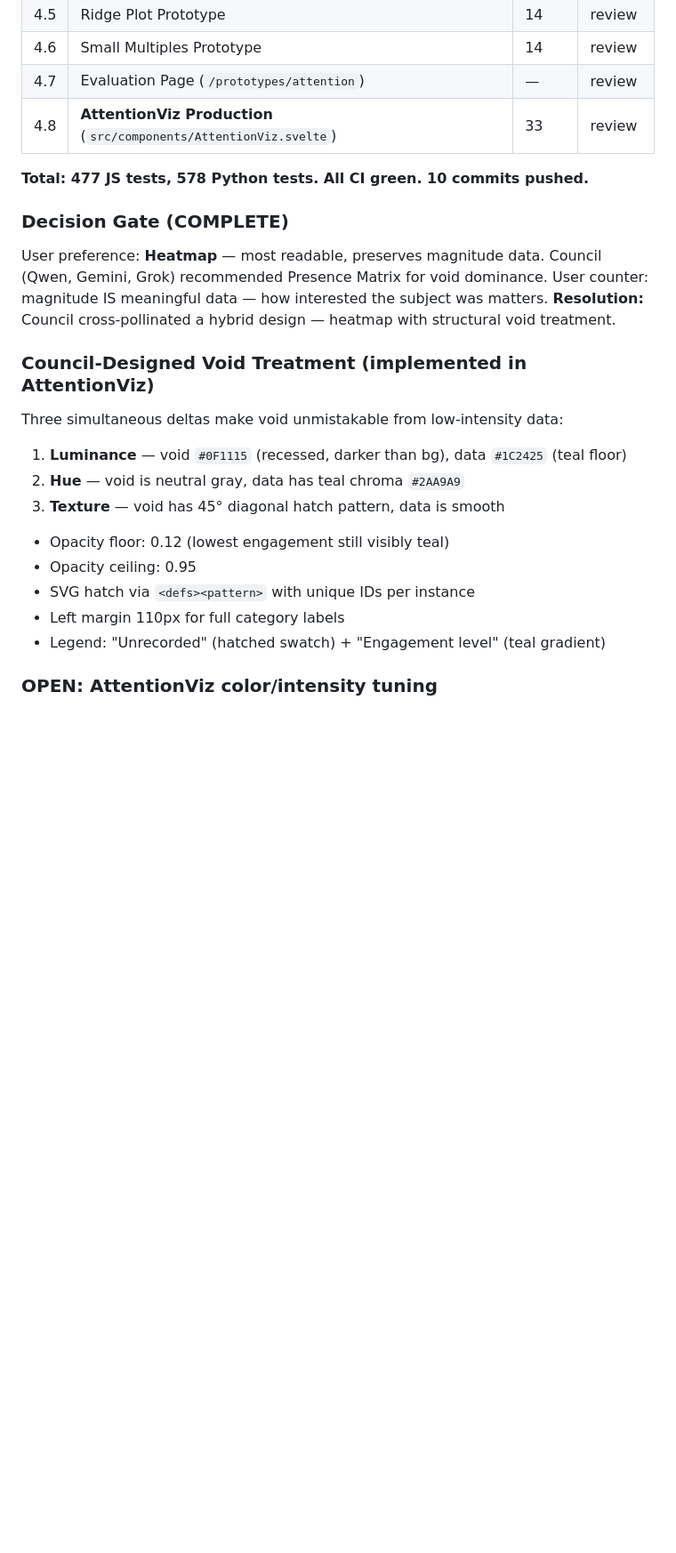
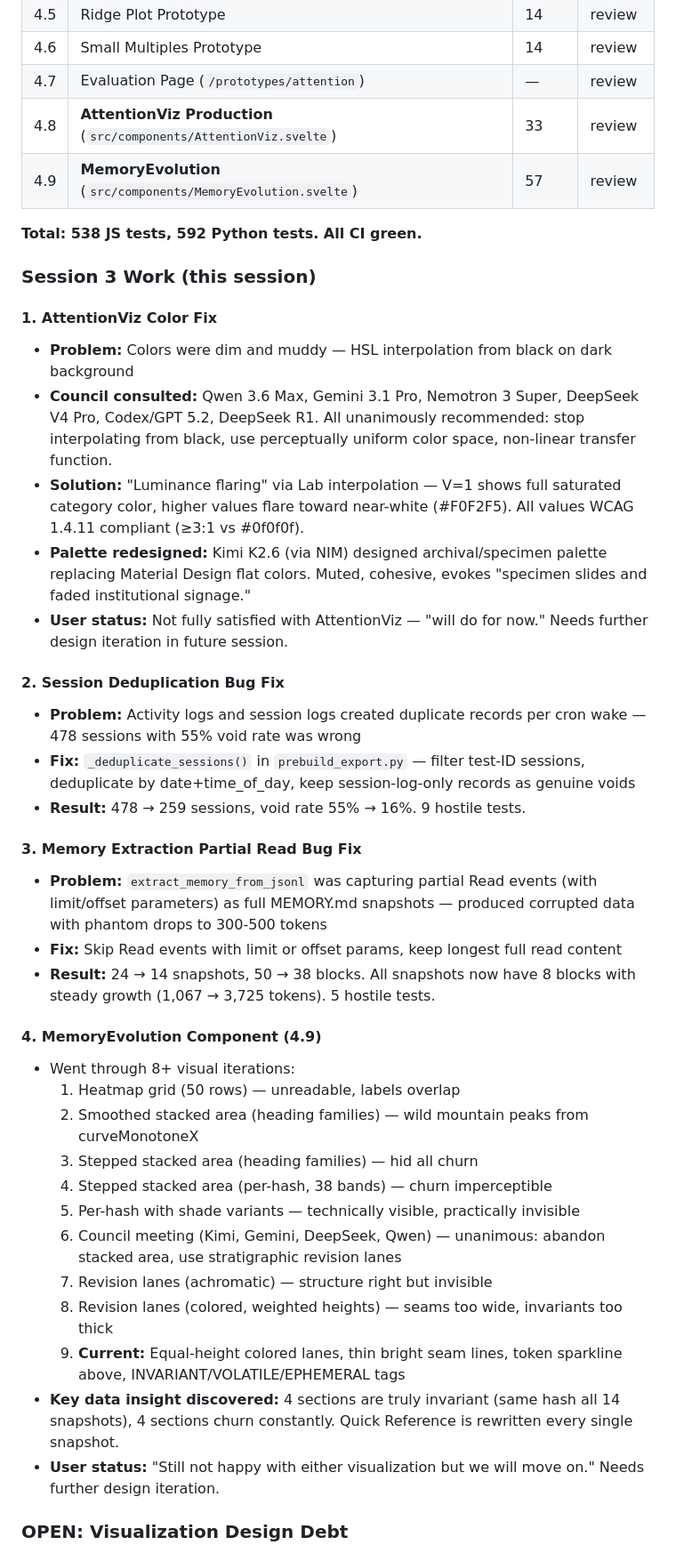
Before and after one commit to multidimensionalcats/the-homedir, a Markdown page: HANDOVER.md, the part around one of its changes. Shown at 89% size. Drawn GitHub-style; blank space fills up the shorter version.

```diff
--- a/HANDOVER.md
+++ b/HANDOVER.md
@@ -19,28 +19,42 @@
 | 4.6 | Small Multiples Prototype | 14 | review |
 | 4.7 | Evaluation Page (`/prototypes/attention`) | — | review |
 | 4.8 | **AttentionViz Production** (`src/components/AttentionViz.svelte`) | 33 | review |
+| 4.9 | **MemoryEvolution** (`src/components/MemoryEvolution.svelte`) | 57 | review |
 
-**Total: 477 JS tests, 578 Python tests. All CI green. 10 commits pushed.**
+**Total: 538 JS tests, 592 Python tests. All CI green.**
 
-### Decision Gate (COMPLETE)
+### Session 3 Work (this session)
 
-User preference: **Heatmap** — most readable, preserves magnitude data.
-Council (Qwen, Gemini, Grok) recommended Presence Matrix for void dominance.
-User counter: magnitude IS meaningful data — how interested the subject was matters.
-**Resolution:** Council cross-pollinated a hybrid design — heatmap with structural void treatment.
+#### 1. AttentionViz Color Fix
+- **Problem:** Colors were dim and muddy — HSL interpolation from black on dark background
+- **Council consulted:** Qwen 3.6 Max, Gemini 3.1 Pro, Nemotron 3 Super, DeepSeek V4 Pro, Codex/GPT 5.2, DeepSeek R1. All unanimously recommended: stop interpolating from black, use perceptually uniform color space, non-linear transfer function.
+- **Solution:** "Luminance flaring" via Lab interpolation — V=1 shows full saturated category color, higher values flare toward near-white (#F0F2F5). All values WCAG 1.4.11 compliant (≥3:1 vs #0f0f0f).
+- **Palette redesigned:** Kimi K2.6 (via NIM) designed archival/specimen palette replacing Material Design flat colors. Muted, cohesive, evokes "specimen slides and faded institutional signage."
+- **User status:** Not fully satisfied with AttentionViz — "will do for now." Needs further design iteration in future session.
 
-### Council-Designed Void Treatment (implemented in AttentionViz)
+#### 2. Session Deduplication Bug Fix
+- **Problem:** Activity logs and session logs created duplicate records per cron wake — 478 sessions with 55% void rate was wrong
+- **Fix:** `_deduplicate_sessions()` in `prebuild_export.py` — filter test-ID sessions, deduplicate by date+time_of_day, keep session-log-only records as genuine voids
+- **Result:** 478 → 259 sessions, void rate 55% → 16%. 9 hostile tests.
 
-Three simultaneous deltas make void unmistakable from low-intensity data:
-1. **Luminance** — void `#0F1115` (recessed, darker than bg), data `#1C2425` (teal floor)
-2. **Hue** — void is neutral gray, data has teal chroma `#2AA9A9`
-3. **Texture** — void has 45° diagonal hatch pattern, data is smooth
+#### 3. Memory Extraction Partial Read Bug Fix
+- **Problem:** `extract_memory_from_jsonl` was capturing partial Read events (with limit/offset parameters) as full MEMORY.md snapshots — produced corrupted data with phantom drops to 300-500 tokens
+- **Fix:** Skip Read events with limit or offset params, keep longest full read content
+- **Result:** 24 → 14 snapshots, 50 → 38 blocks. All snapshots now have 8 blocks with steady growth (1,067 → 3,725 tokens). 5 hostile tests.
 
-- Opacity floor: 0.12 (lowest engagement still visibly teal)
-- Opacity ceiling: 0.95
-- SVG hatch via `<defs><pattern>` with unique IDs per instance
-- Left margin 110px for full category labels
-- Legend: "Unrecorded" (hatched swatch) + "Engagement level" (teal gradient)
+#### 4. MemoryEvolution Component (4.9)
+- Went through 8+ visual iterations:
+  1. Heatmap grid (50 rows) — unreadable, labels overlap
+  2. Smoothed stacked area (heading families) — wild mountain peaks from curveMonotoneX
+  3. Stepped stacked area (heading families) — hid all churn
+  4. Stepped stacked area (per-hash, 38 bands) — churn imperceptible
+  5. Per-hash with shade variants — technically visible, practically invisible
+  6. Council meeting (Kimi, Gemini, DeepSeek, Qwen) — unanimous: abandon stacked area, use stratigraphic revision lanes
+  7. Revision lanes (achromatic) — structure right but invisible
+  8. Revision lanes (colored, weighted heights) — seams too wide, invariants too thick
+  9. **Current:** Equal-height colored lanes, thin bright seam lines, token sparkline above, INVARIANT/VOLATILE/EPHEMERAL tags
+- **Key data insight discovered:** 4 sections are truly invariant (same hash all 14 snapshots), 4 sections churn constantly. Quick Reference is rewritten every single snapshot.
+- **User status:** "Still not happy with either visualization but we will move on." Needs further design iteration.
 
-### OPEN: AttentionViz color/intensity tuning
+### OPEN: Visualization Design Debt
 
```
Also changed, not shown: other parts of HANDOVER.md (+35 -155 lines).
